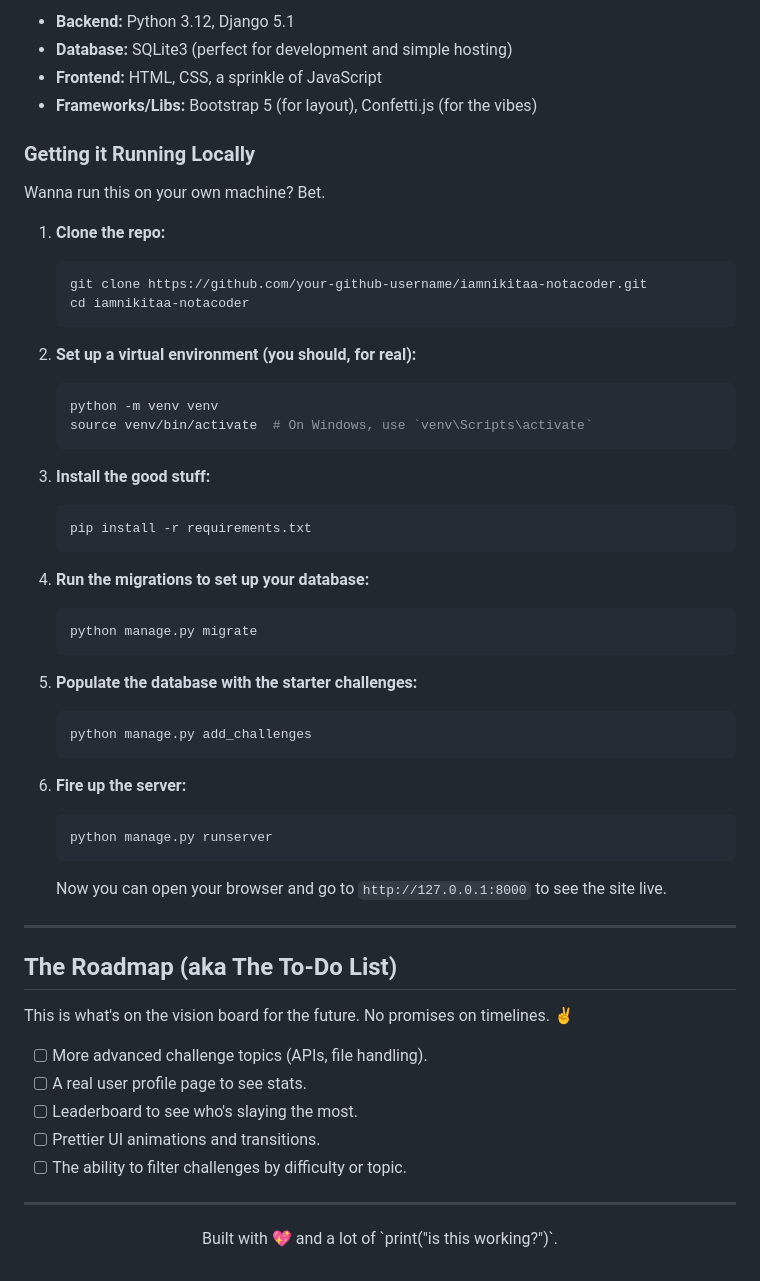
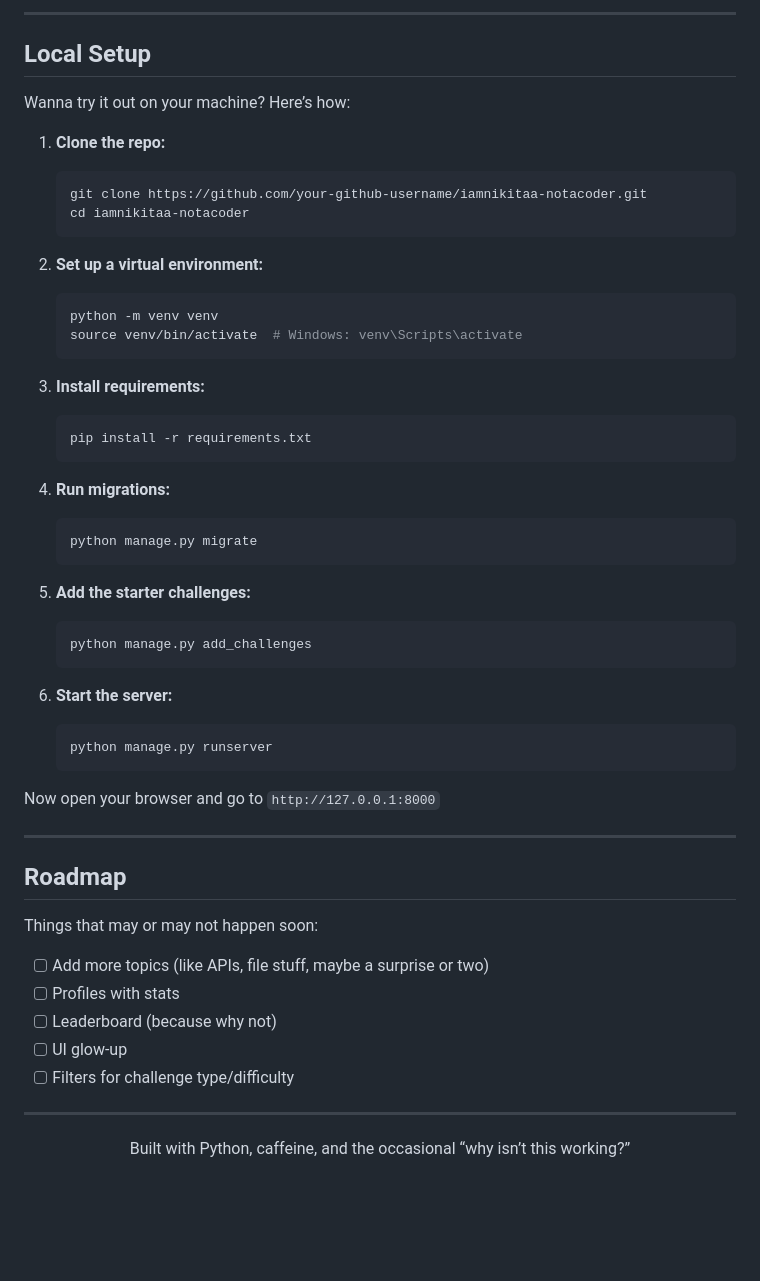
Before and after one commit to iamnikitaa/notacoder, a Markdown page: README.md, the part around the change printed below. Drawn GitHub-style; blank space fills up the shorter version.

````diff
--- a/README.md
+++ b/README.md
@@ -55,61 +60,58 @@ This project is built on a simple but powerful stack.
 
-*   **Backend:** Python 3.12, Django 5.1
-*   **Database:** SQLite3 (perfect for development and simple hosting)
-*   **Frontend:** HTML, CSS, a sprinkle of JavaScript
-*   **Frameworks/Libs:** Bootstrap 5 (for layout), Confetti.js (for the vibes)
+---
 
-### Getting it Running Locally
+## Local Setup
 
-Wanna run this on your own machine? Bet.
+Wanna try it out on your machine? Here’s how:
 
-1.  **Clone the repo:**
+1. **Clone the repo:**
     ```bash
     git clone https://github.com/your-github-username/iamnikitaa-notacoder.git
     cd iamnikitaa-notacoder
     ```
 
-2.  **Set up a virtual environment (you should, for real):**
+2. **Set up a virtual environment:**
     ```bash
     python -m venv venv
-    source venv/bin/activate  # On Windows, use `venv\Scripts\activate`
+    source venv/bin/activate  # Windows: venv\Scripts\activate
     ```
 
-3.  **Install the good stuff:**
+3. **Install requirements:**
     ```bash
     pip install -r requirements.txt
     ```
 
-4.  **Run the migrations to set up your database:**
+4. **Run migrations:**
     ```bash
     python manage.py migrate
     ```
 
-5.  **Populate the database with the starter challenges:**
+5. **Add the starter challenges:**
     ```bash
     python manage.py add_challenges
     ```
 
-6.  **Fire up the server:**
+6. **Start the server:**
     ```bash
     python manage.py runserver
     ```
 
-    Now you can open your browser and go to `http://127.0.0.1:8000` to see the site live.
+Now open your browser and go to `http://127.0.0.1:8000`
 
 ---
 
-## The Roadmap (aka The To-Do List)
+## Roadmap
 
-This is what's on the vision board for the future. No promises on timelines. ✌️
+Things that may or may not happen soon:
 
-*   [ ] More advanced challenge topics (APIs, file handling).
-*   [ ] A real user profile page to see stats.
-*   [ ] Leaderboard to see who's slaying the most.
-*   [ ] Prettier UI animations and transitions.
-*   [ ] The ability to filter challenges by difficulty or topic.
+- [ ] Add more topics (like APIs, file stuff, maybe a surprise or two)
+- [ ] Profiles with stats
+- [ ] Leaderboard (because why not)
+- [ ] UI glow-up
+- [ ] Filters for challenge type/difficulty
 
 ---
 
 <p align="center">
-  Built with 💖 and a lot of `print("is this working?")`.
+  Built with Python, caffeine, and the occasional “why isn’t this working?”
 </p>
````
Also changed, not shown: other parts of README.md (+29 -24 lines).
